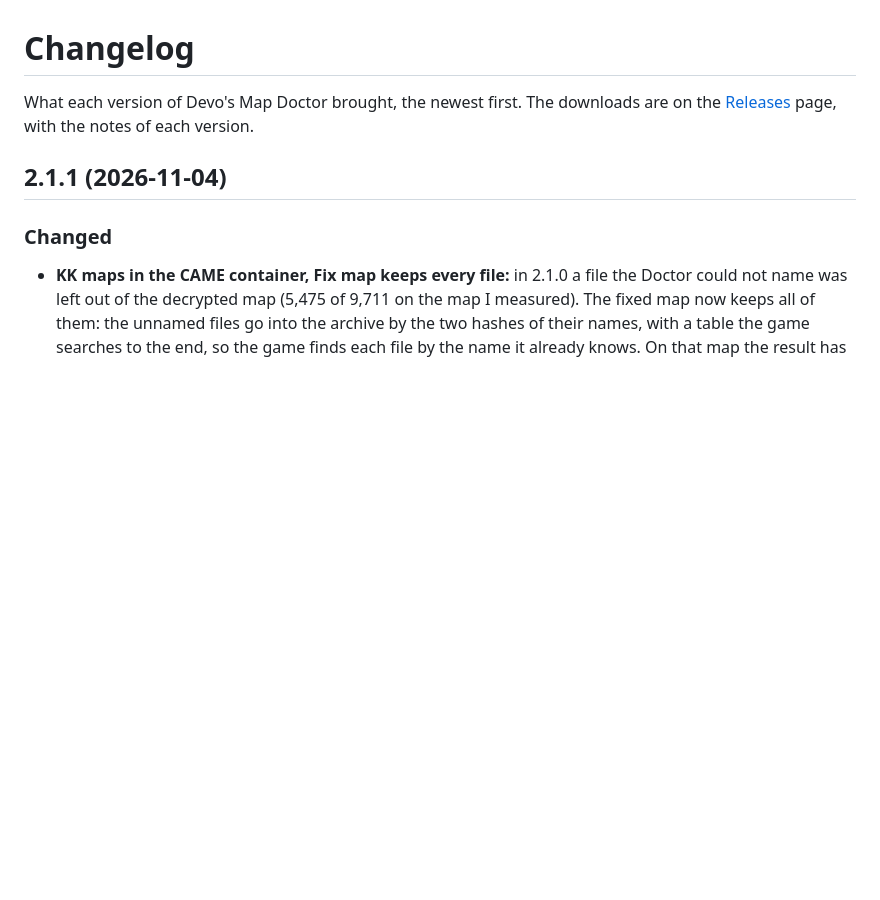
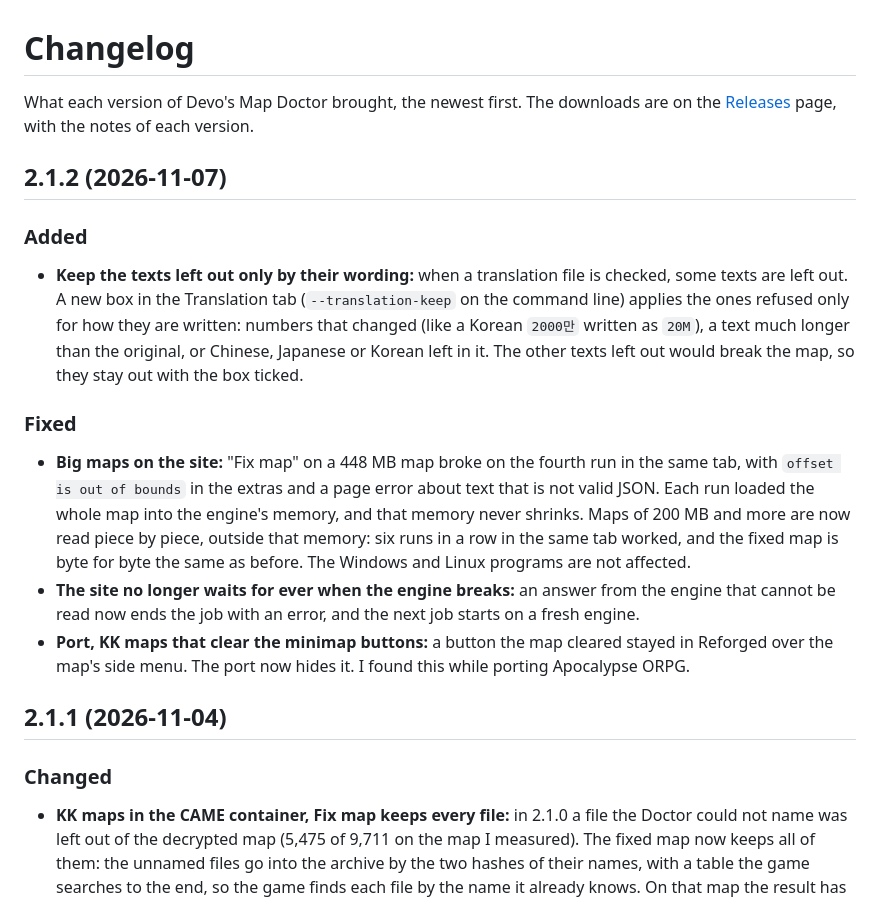
Before and after one commit to devoltzz/devos-map-doctor, a Markdown page: CHANGELOG.md, the part around the change. Rendered like a GitHub page; blank space fills up the shorter version.

Commit message:
CHANGELOG: 2.1.2

```diff
--- a/CHANGELOG.md
+++ b/CHANGELOG.md
@@ -2,6 +2,28 @@
 
 What each version of Devo's Map Doctor brought, the newest first. The downloads are on the
 [Releases](https://github.com/devoltzz/devos-map-doctor/releases) page, with the notes of each version.
+
+## 2.1.2 (2026-11-07)
+
+### Added
+
+- **Keep the texts left out only by their wording:** when a translation file is checked, some texts are left out. A new
+  box in the Translation tab (`--translation-keep` on the command line) applies the ones refused only for how they are
+  written: numbers that changed (like a Korean `2000만` written as `20M`), a text much longer than the original, or
+  Chinese, Japanese or Korean left in it. The other texts left out would break the map, so they stay out with the box
+  ticked.
+
+### Fixed
+
+- **Big maps on the site:** "Fix map" on a 448 MB map broke on the fourth run in the same tab, with `offset is out of
+  bounds` in the extras and a page error about text that is not valid JSON. Each run loaded the whole map into the
+  engine's memory, and that memory never shrinks. Maps of 200 MB and more are now read piece by piece, outside that
+  memory: six runs in a row in the same tab worked, and the fixed map is byte for byte the same as before. The Windows
+  and Linux programs are not affected.
+- **The site no longer waits for ever when the engine breaks:** an answer from the engine that cannot be read now ends
+  the job with an error, and the next job starts on a fresh engine.
+- **Port, KK maps that clear the minimap buttons:** a button the map cleared stayed in Reforged over the map's side menu.
+  The port now hides it. I found this while porting Apocalypse ORPG.
 
 ## 2.1.1 (2026-11-04)
 
```
